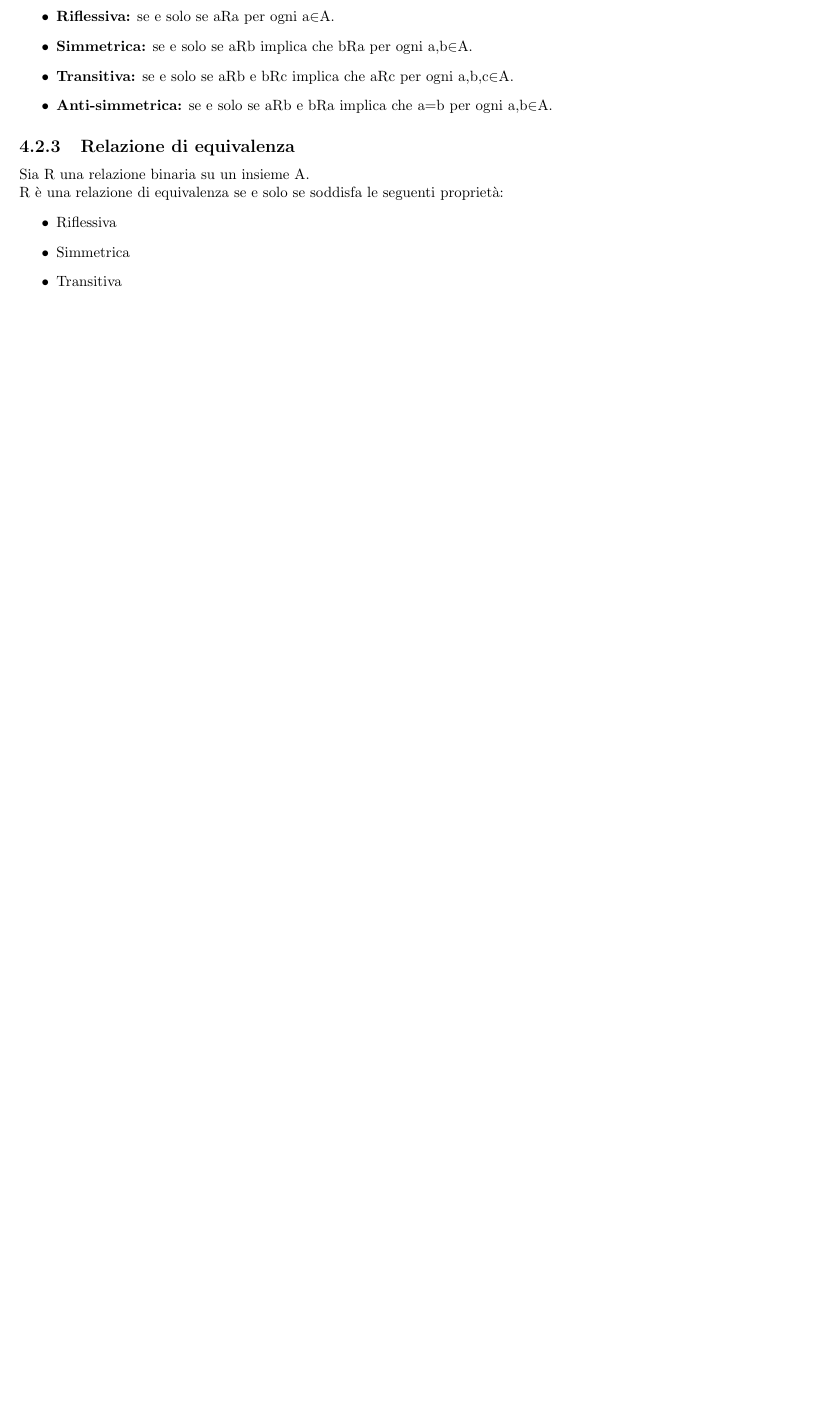
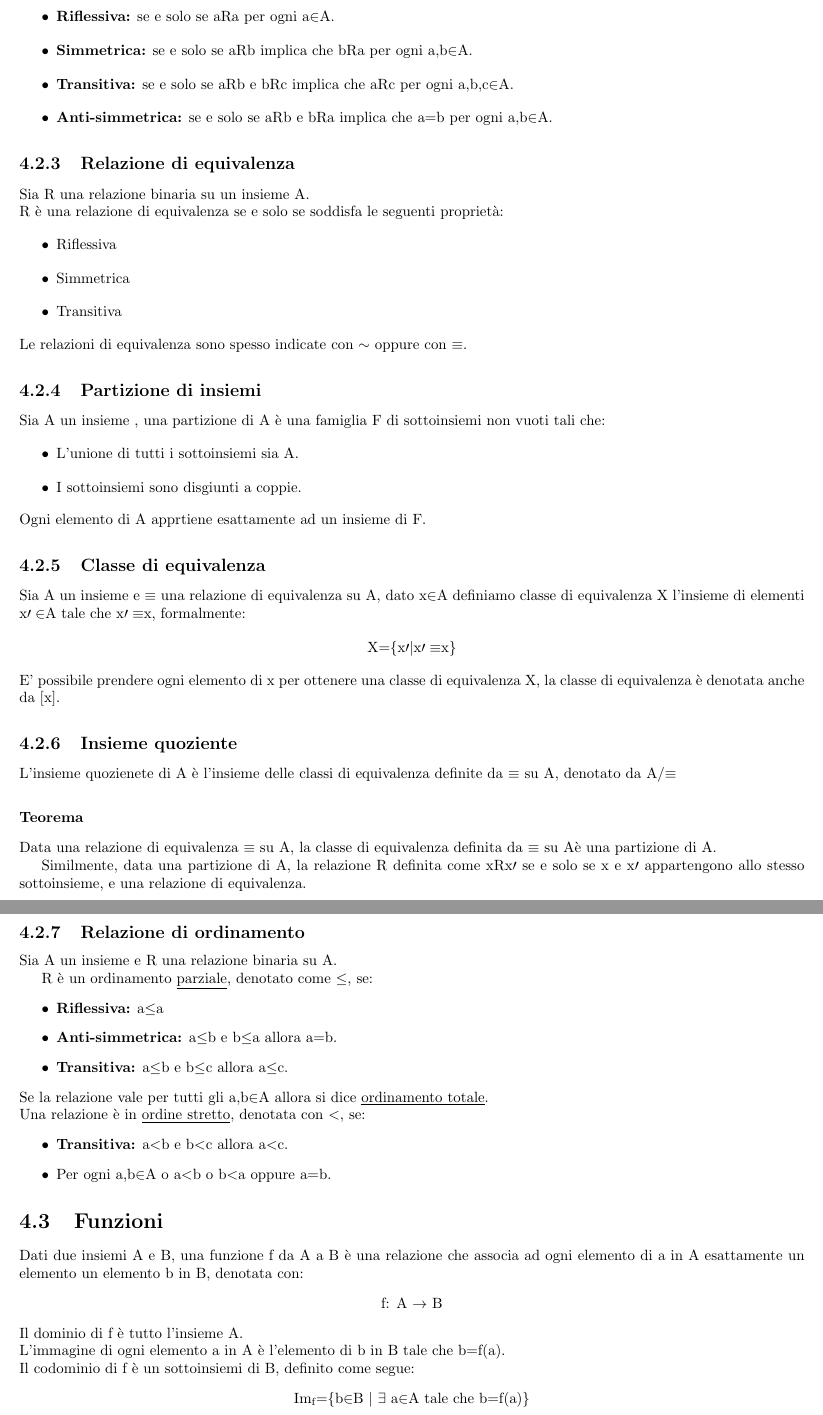
Before and after one commit to elblasco/Logica, a LaTeX book (appunti/main.tex): part of page 21 of 21 before the commit and two parts of pages 21 and 22 of 22 after it, the two joined at a grey line, cut so that both start at the same text, the shorter picture padded with empty space. Compiled offline with pdfLaTeX.

Commit message:
Fino alla slide 4 di 1.4.3

```diff
--- a/appunti/main.tex
+++ b/appunti/main.tex
@@ -570,4 +570,58 @@
         \item Simmetrica
         \item Transitiva
     \end{itemize}
+    Le relazioni di equivalenza sono spesso indicate con $\sim$ oppure con $\equiv$.
+
+    \subsection{Partizione di insiemi}
+    Sia A un insieme , una partizione di A è una famiglia F di sottoinsiemi non vuoti tali che:
+    \begin{itemize}
+        \item L'unione di tutti i sottoinsiemi sia A.
+        \item I sottoinsiemi sono disgiunti a coppie.
+    \end{itemize}
+    Ogni elemento di A apprtiene esattamente ad un insieme di F.
+
+    \subsection{Classe di equivalenza}
+    Sia A un insieme e $\equiv$ una relazione di equivalenza su A, dato x$\in$A definiamo classe di equivalenza  X l'insieme di elementi x$\prime \in$A tale che x$\prime \equiv$x, formalmente:
+    \begin{center}
+        X=\{x$\prime | $x$\prime \equiv$x\}
+    \end{center}
+    E' possibile prendere ogni elemento di x per ottenere una classe di equivalenza X, la classe di equivalenza è denotata anche da [x].
+
+    \subsection{Insieme quoziente}
+    L'insieme quozienete di A è l'insieme delle classi di equivalenza definite da $\equiv$ su A, denotato da A/$\equiv$
+
+    \subsubsection{Teorema}
+    Data una relazione di equivalenza $\equiv$ su A, la classe di equivalenza definita da $\equiv$ su Aè una partizione di A.
+
+
+    Similmente, data una partizione di A, la relazione R definita come xRx$\prime$ se e solo se x e x$\prime$ appartengono allo stesso sottoinsieme, e una relazione di equivalenza.
+
+    \subsection{Relazione di ordinamento}
+    Sia A un insieme e R una relazione binaria su A.
+
+
+    R è un ordinamento \underline{parziale}, denotato come $\leq$, se:
+    \begin{itemize}
+        \item \textbf{Riflessiva:} a$\leq$a
+        \item \textbf{Anti-simmetrica:} a$\leq$b e b$\leq$a allora a=b.
+        \item \textbf{Transitiva:} a$\leq$b e b$\leq$c allora a$\leq$c.
+    \end{itemize}
+    Se la relazione vale per tutti gli a,b$\in$A allora si dice \underline{ordinamento totale}.\\
+    Una relazione è in \underline{ordine stretto}, denotata con $<$, se:
+    \begin{itemize}
+        \item \textbf{Transitiva:} a$<$b e b$<$c allora a$<$c.
+        \item Per ogni a,b$\in$A o a$<$b o b$<$a oppure a=b.
+    \end{itemize}
+
+    \section{Funzioni}
+    Dati due insiemi A e B, una funzione f da A a B è una relazione che associa ad ogni elemento di a in A esattamente un elemento un elemento b in B, denotata con:
+    \begin{center}
+        f: A $\to$ B
+    \end{center}
+    Il dominio di f è tutto l'insieme A.\\
+    L'immagine di ogni elemento a in A è l'elemento di b in B tale che b=f(a).\\
+    Il codominio di f è un sottoinsiemi di B, definito come segue:
+    \begin{center}
+        $\text{Im}_\text{f}$=\{b$\in$B $|$ $\exists$ a$\in$A tale che b=f(a)\}
+    \end{center}
 \end{document}
```
Also changed, not shown: appunti/main.pdf.
